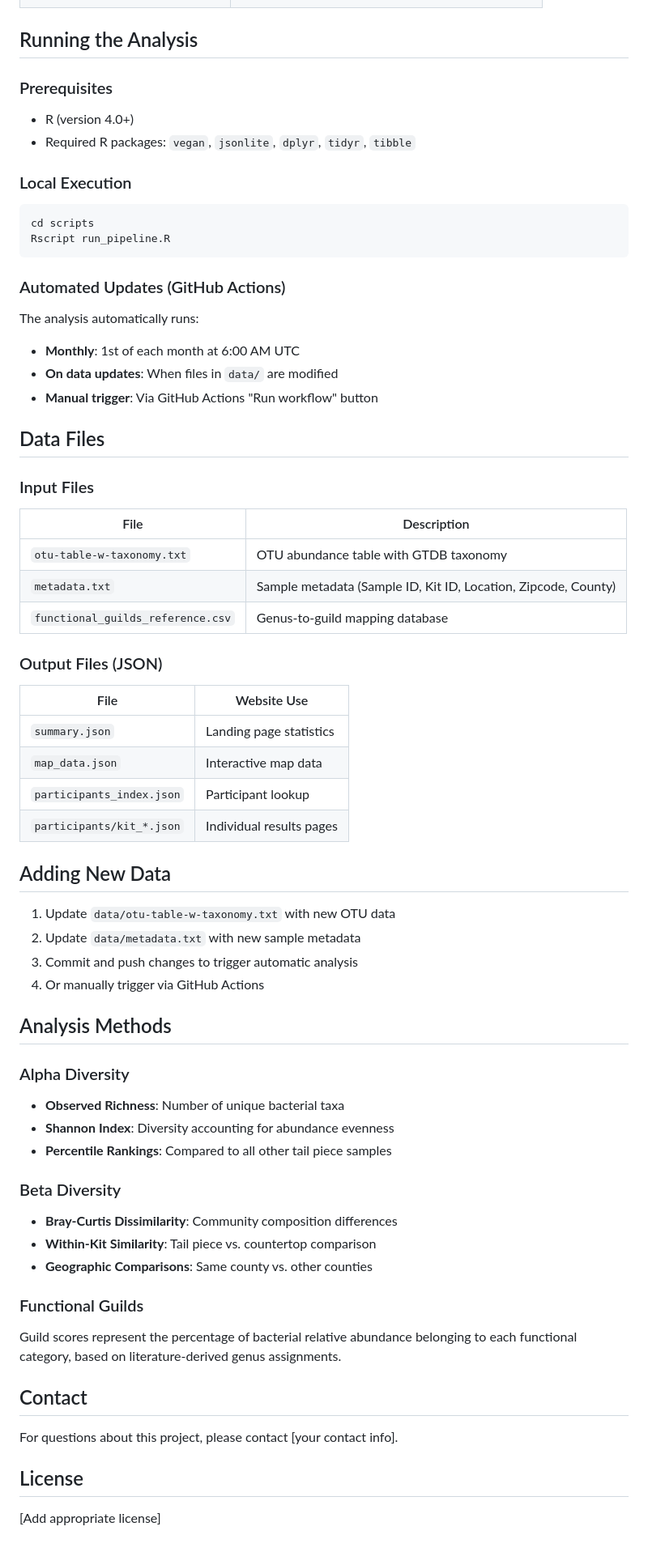
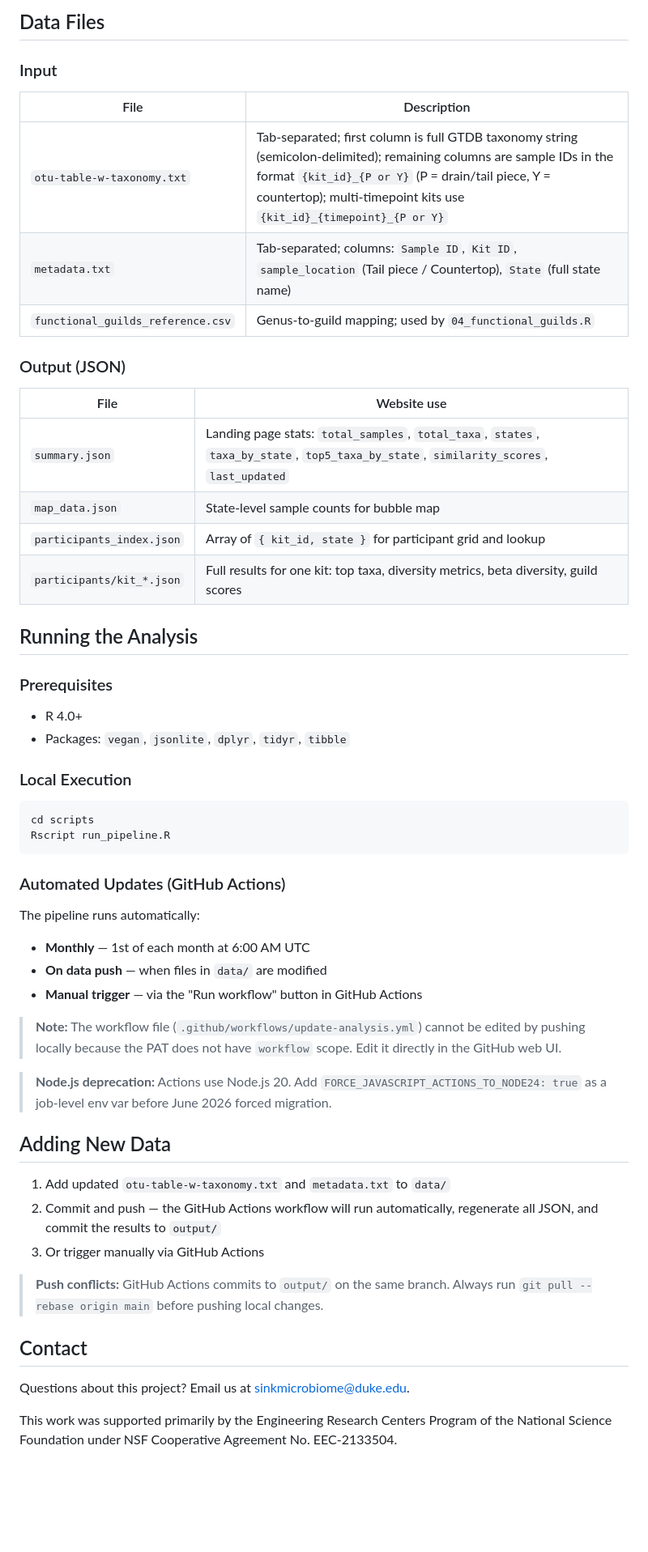
Before and after one commit to SinkMicrobiomeProject/WebsiteData, a Markdown page: README.md, the part around one of its changes. Shown at 81% size. Rendered like a GitHub page; blank space fills up the shorter version.

````diff
--- a/README.md
+++ b/README.md
@@ -62,9 +134,27 @@ SMP_test/
+## Data Files
+
+### Input
+
+| File | Description |
+|------|-------------|
+| `otu-table-w-taxonomy.txt` | Tab-separated; first column is full GTDB taxonomy string (semicolon-delimited); remaining columns are sample IDs in the format `{kit_id}_{P or Y}` (P = drain/tail piece, Y = countertop); multi-timepoint kits use `{kit_id}_{timepoint}_{P or Y}` |
+| `metadata.txt` | Tab-separated; columns: `Sample ID`, `Kit ID`, `sample_location` (Tail piece / Countertop), `State` (full state name) |
+| `functional_guilds_reference.csv` | Genus-to-guild mapping; used by `04_functional_guilds.R` |
+
+### Output (JSON)
+
+| File | Website use |
+|------|-------------|
+| `summary.json` | Landing page stats: `total_samples`, `total_taxa`, `states`, `taxa_by_state`, `top5_taxa_by_state`, `similarity_scores`, `last_updated` |
+| `map_data.json` | State-level sample counts for bubble map |
+| `participants_index.json` | Array of `{ kit_id, state }` for participant grid and lookup |
+| `participants/kit_*.json` | Full results for one kit: top taxa, diversity metrics, beta diversity, guild scores |
 
 ## Running the Analysis
 
 ### Prerequisites
-- R (version 4.0+)
-- Required R packages: `vegan`, `jsonlite`, `dplyr`, `tidyr`, `tibble`
+- R 4.0+
+- Packages: `vegan`, `jsonlite`, `dplyr`, `tidyr`, `tibble`
 
 ### Local Execution
 ```bash
@@ -73,54 +163,25 @@ Rscript run_pipeline.R
 ```
 
 ### Automated Updates (GitHub Actions)
-The analysis automatically runs:
-- **Monthly**: 1st of each month at 6:00 AM UTC
-- **On data updates**: When files in `data/` are modified
-- **Manual trigger**: Via GitHub Actions "Run workflow" button
+The pipeline runs automatically:
+- **Monthly** — 1st of each month at 6:00 AM UTC
+- **On data push** — when files in `data/` are modified
+- **Manual trigger** — via the "Run workflow" button in GitHub Actions
 
-## Data Files
+> **Note:** The workflow file (`.github/workflows/update-analysis.yml`) cannot be edited by pushing locally because the PAT does not have `workflow` scope. Edit it directly in the GitHub web UI.
 
-### Input Files
-| File | Description |
-|------|-------------|
-| `otu-table-w-taxonomy.txt` | OTU abundance table with GTDB taxonomy |
-| `metadata.txt` | Sample metadata (Sample ID, Kit ID, Location, Zipcode, County) |
-| `functional_guilds_reference.csv` | Genus-to-guild mapping database |
-
-### Output Files (JSON)
-| File | Website Use |
-|------|-------------|
-| `summary.json` | Landing page statistics |
-| `map_data.json` | Interactive map data |
-| `participants_index.json` | Participant lookup |
-| `participants/kit_*.json` | Individual results pages |
+> **Node.js deprecation:** Actions use Node.js 20. Add `FORCE_JAVASCRIPT_ACTIONS_TO_NODE24: true` as a job-level env var before June 2026 forced migration.
 
 ## Adding New Data
 
-1. Update `data/otu-table-w-taxonomy.txt` with new OTU data
-2. Update `data/metadata.txt` with new sample metadata
-3. Commit and push changes to trigger automatic analysis
-4. Or manually trigger via GitHub Actions
+1. Add updated `otu-table-w-taxonomy.txt` and `metadata.txt` to `data/`
+2. Commit and push — the GitHub Actions workflow will run automatically, regenerate all JSON, and commit the results to `output/`
+3. Or trigger manually via GitHub Actions
 
-## Analysis Methods
-
-### Alpha Diversity
-- **Observed Richness**: Number of unique bacterial taxa
-- **Shannon Index**: Diversity accounting for abundance evenness
-- **Percentile Rankings**: Compared to all other tail piece samples
-
-### Beta Diversity
-- **Bray-Curtis Dissimilarity**: Community composition differences
-- **Within-Kit Similarity**: Tail piece vs. countertop comparison
-- **Geographic Comparisons**: Same county vs. other counties
-
-### Functional Guilds
-Guild scores represent the percentage of bacterial relative abundance belonging to each functional category, based on literature-derived genus assignments.
+> **Push conflicts:** GitHub Actions commits to `output/` on the same branch. Always run `git pull --rebase origin main` before pushing local changes.
 
 ## Contact
 
-For questions about this project, please contact [your contact info].
+Questions about this project? Email us at [sinkmicrobiome@duke.edu](mailto:sinkmicrobiome@duke.edu).
 
-## License
-
-[Add appropriate license]
+This work was supported primarily by the Engineering Research Centers Program of the National Science Foundation under NSF Cooperative Agreement No. EEC-2133504.
````
Also changed, not shown: other parts of README.md (+111 -39 lines).
